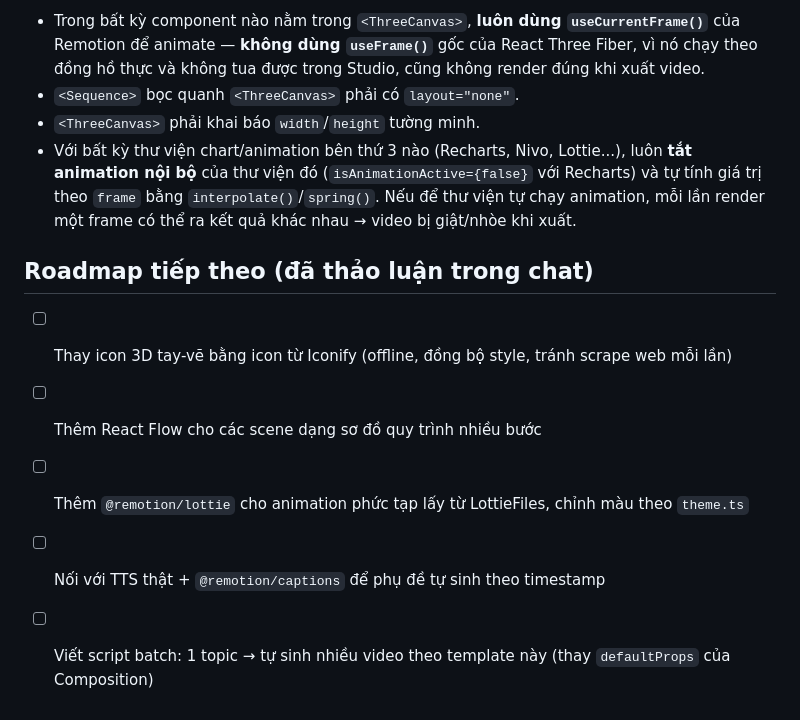
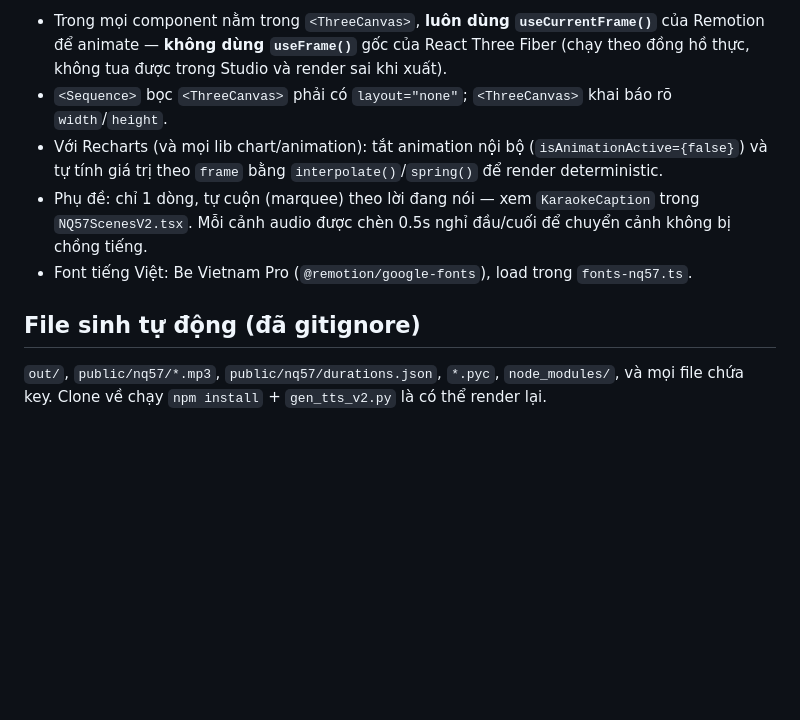
Before and after one commit to redsonvietnam/remotion-html, a Markdown page: README.md, the part around one of its changes. GitHub-like rendering; blank space fills up the shorter version.

```diff
--- a/README.md
+++ b/README.md
@@ -54,13 +73,15 @@ src/
 
-- Trong bất kỳ component nào nằm trong `<ThreeCanvas>`, **luôn dùng `useCurrentFrame()`** của Remotion để animate — **không dùng `useFrame()`** gốc của React Three Fiber, vì nó chạy theo đồng hồ thực và không tua được trong Studio, cũng không render đúng khi xuất video.
-- `<Sequence>` bọc quanh `<ThreeCanvas>` phải có `layout="none"`.
-- `<ThreeCanvas>` phải khai báo `width`/`height` tường minh.
-- Với bất kỳ thư viện chart/animation bên thứ 3 nào (Recharts, Nivo, Lottie...), luôn **tắt animation nội bộ** của thư viện đó (`isAnimationActive={false}` với Recharts) và tự tính giá trị theo `frame` bằng `interpolate()`/`spring()`. Nếu để thư viện tự chạy animation, mỗi lần render một frame có thể ra kết quả khác nhau → video bị giật/nhòe khi xuất.
+- Trong mọi component nằm trong `<ThreeCanvas>`, **luôn dùng `useCurrentFrame()`** của Remotion
+  để animate — **không dùng `useFrame()`** gốc của React Three Fiber (chạy theo đồng hồ thực,
+  không tua được trong Studio và render sai khi xuất).
+- `<Sequence>` bọc `<ThreeCanvas>` phải có `layout="none"`; `<ThreeCanvas>` khai báo rõ `width`/`height`.
+- Với Recharts (và mọi lib chart/animation): tắt animation nội bộ (`isAnimationActive={false}`)
+  và tự tính giá trị theo `frame` bằng `interpolate()`/`spring()` để render deterministic.
+- Phụ đề: chỉ 1 dòng, tự cuộn (marquee) theo lời đang nói — xem `KaraokeCaption` trong
+  `NQ57ScenesV2.tsx`. Mỗi cảnh audio được chèn 0.5s nghỉ đầu/cuối để chuyển cảnh không bị chồng tiếng.
+- Font tiếng Việt: Be Vietnam Pro (`@remotion/google-fonts`), load trong `fonts-nq57.ts`.
 
-## Roadmap tiếp theo (đã thảo luận trong chat)
+## File sinh tự động (đã gitignore)
 
-- [ ] Thay icon 3D tay-vẽ bằng icon từ Iconify (offline, đồng bộ style, tránh scrape web mỗi lần)
-- [ ] Thêm React Flow cho các scene dạng sơ đồ quy trình nhiều bước
-- [ ] Thêm `@remotion/lottie` cho animation phức tạp lấy từ LottieFiles, chỉnh màu theo `theme.ts`
-- [ ] Nối với TTS thật + `@remotion/captions` để phụ đề tự sinh theo timestamp
-- [ ] Viết script batch: 1 topic → tự sinh nhiều video theo template này (thay `defaultProps` của Composition)
+`out/`, `public/nq57/*.mp3`, `public/nq57/durations.json`, `*.pyc`, `node_modules/`,
+và mọi file chứa key. Clone về chạy `npm install` + `gen_tts_v2.py` là có thể render lại.
```
Also changed, not shown: other parts of README.md (+43 -24 lines).
